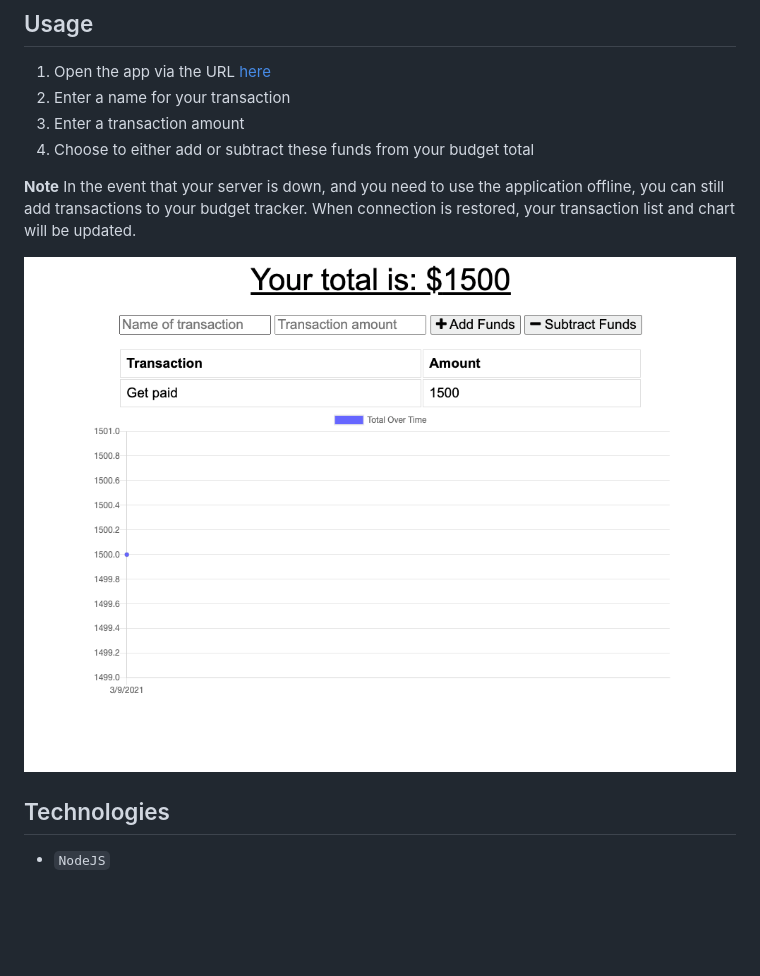
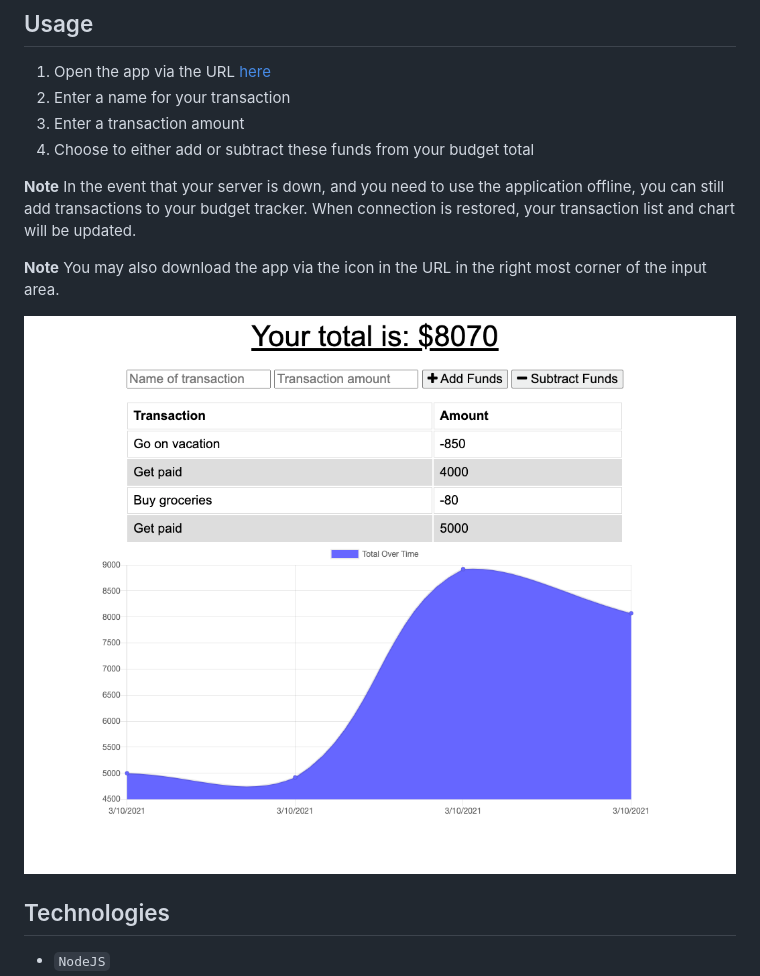
Before and after one commit to jimbopulos/build-a-budget, a Markdown page: README.md, the part around the change. Rendered like a GitHub page; pictures changed too: images/build-a-budget-app.png; blank space fills up the shorter version.

```diff
--- a/README.md
+++ b/README.md
@@ -26,6 +26,8 @@ Navigate the deployed Heroku URL to begin.
 4. Choose to either add or subtract these funds from your budget total
 
 **Note** In the event that your server is down, and you need to use the application offline, you can still add transactions to your budget tracker. When connection is restored, your transaction list and chart will be updated.
+
+**Note** You may also download the app via the icon in the URL in the right most corner of the input area.
 
 ![Budget Tracker App](images/build-a-budget-app.png)
 
```
